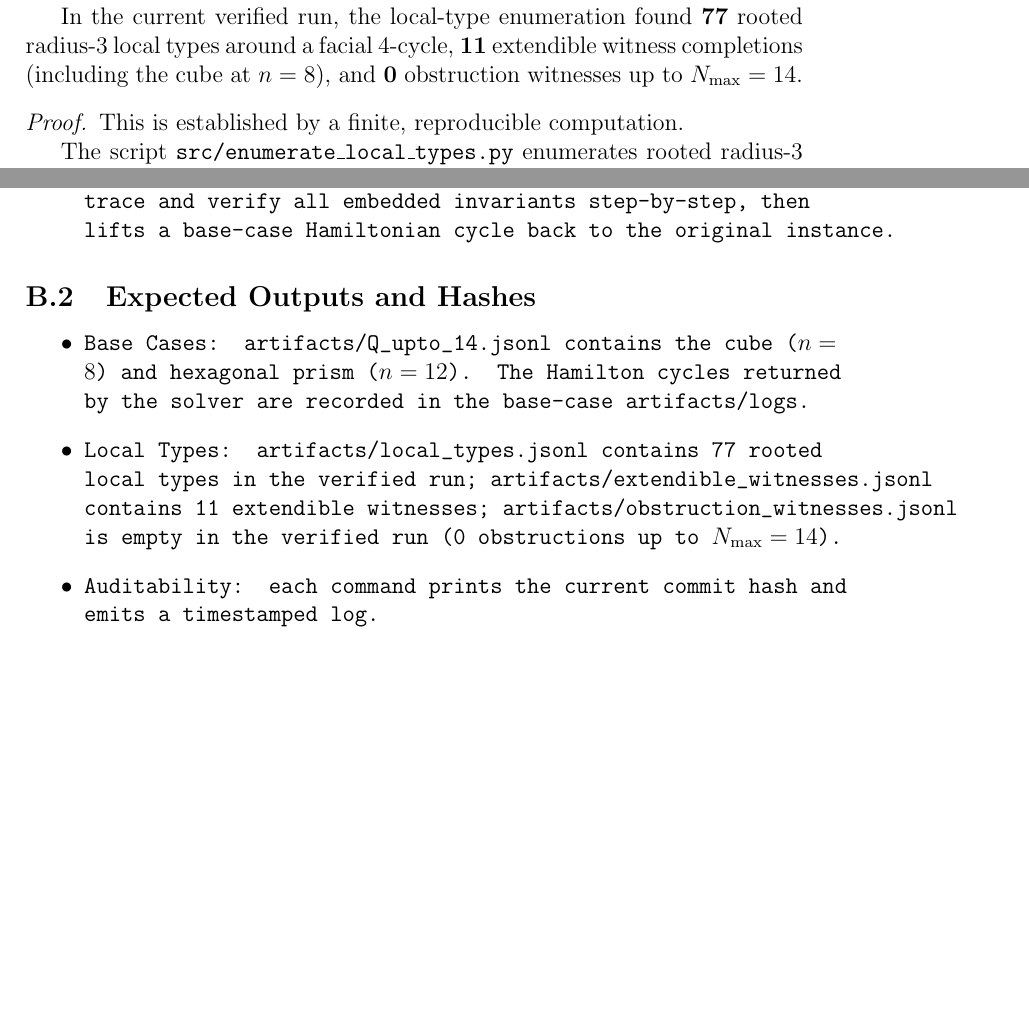
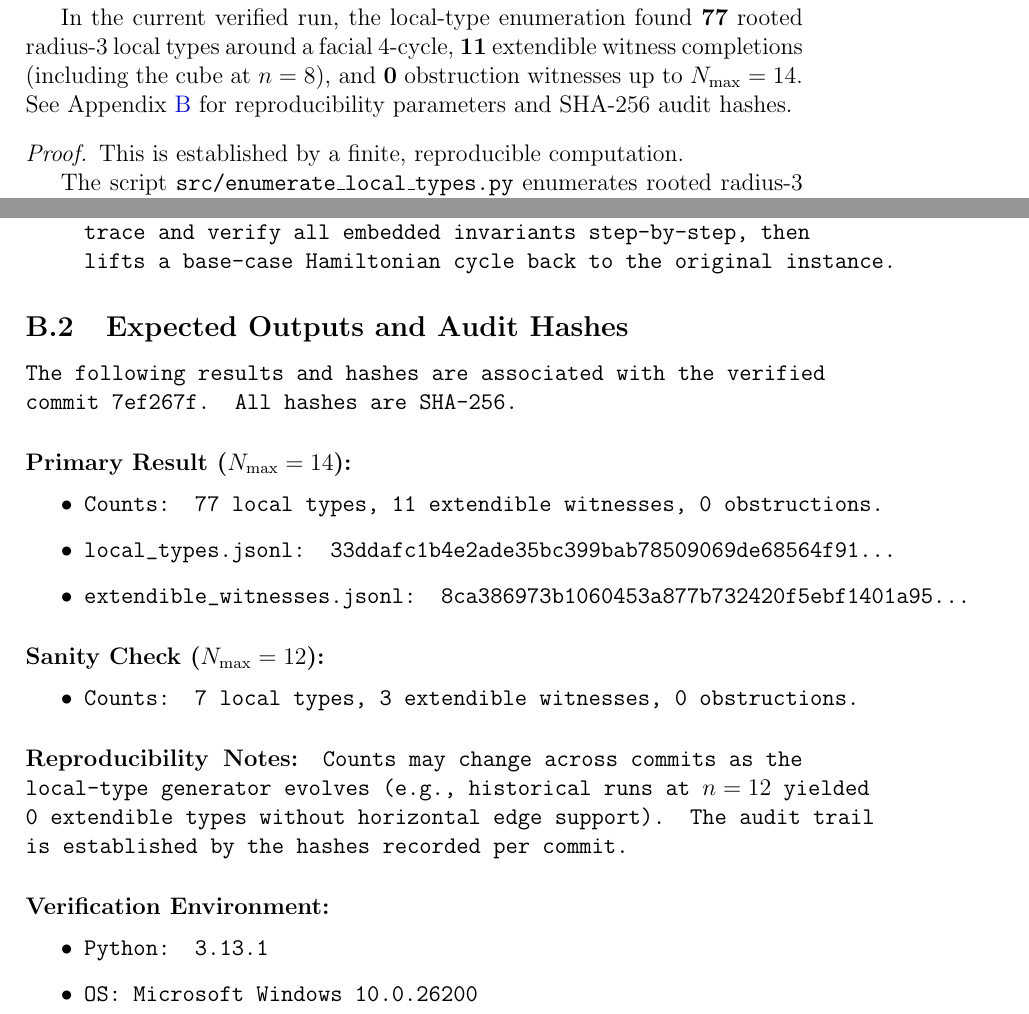
Before and after one commit to EnLilaSko/Barnettes-Conjecture, a LaTeX paper (paper/Proof_2026-02-08 - NEW.tex): two parts of pages 31 and 43 of 43, joined at a grey line, cut so that both start at the same text, the shorter picture padded with empty space. Compiled offline with pdfLaTeX.

Commit message:
Update manuscript with latest commit hash and SHA-256 audit data

```diff
--- a/paper/Proof_2026-02-08 - NEW.tex
+++ b/paper/Proof_2026-02-08 - NEW.tex
@@ -1459,7 +1459,7 @@ For the certification predicates of Section~\ref{sec:catalog} and the admissibil
 Definition~\ref{def:cert}, every obstruction to the existence of an admissible certified occurrence in a graph of $\mathcal{Q}$
 occurs on at most $14$ vertices.
 
-In the current verified run, the local-type enumeration found \textbf{77} rooted radius-$3$ local types around a facial $4$-cycle, \textbf{11} extendible witness completions (including the cube at $n=8$), and \textbf{0} obstruction witnesses up to $N_{\max}=14$.
+In the current verified run, the local-type enumeration found \textbf{77} rooted radius-$3$ local types around a facial $4$-cycle, \textbf{11} extendible witness completions (including the cube at $n=8$), and \textbf{0} obstruction witnesses up to $N_{\max}=14$. See Appendix~\ref{app:reproduction} for reproducibility parameters and SHA-256 audit hashes.
 \end{lemma}
 
 \begin{proof}
@@ -1906,12 +1906,30 @@ The following commands enable full reproduction of the results presented in this
     Runs \verb|python src/check_trace.py <tracefile>| to replay a certificate trace and verify all embedded invariants step-by-step, then lifts a base-case Hamiltonian cycle back to the original instance.
 \end{itemize}
 
-\subsection{Expected Outputs and Hashes}
-
+\subsection{Expected Outputs and Audit Hashes}
+\label{app:hashes}
+
+The following results and hashes are associated with the verified commit \texttt{7ef267f}. All hashes are SHA-256.
+
+\paragraph{Primary Result ($N_{\max}=14$):}
 \begin{itemize}
-    \item \textbf{Base Cases:} \verb|artifacts/Q_upto_14.jsonl| contains the cube ($n=8$) and hexagonal prism ($n=12$). The Hamilton cycles returned by the solver are recorded in the base-case artifacts/logs.
-    \item \textbf{Local Types:} \verb|artifacts/local_types.jsonl| contains 77 rooted local types in the verified run; \verb|artifacts/extendible_witnesses.jsonl| contains 11 extendible witnesses; \verb|artifacts/obstruction_witnesses.jsonl| is empty in the verified run (0 obstructions up to $N_{\max}=14$).
-    \item \textbf{Auditability:} each command prints the current commit hash and emits a timestamped log.
+    \item \textbf{Counts:} 77 local types, 11 extendible witnesses, 0 obstructions.
+    \item \verb|local_types.jsonl|: \texttt{33ddafc1b4e2ade35bc399bab78509069de68564f91...}
+    \item \verb|extendible_witnesses.jsonl|: \texttt{8ca386973b1060453a877b732420f5ebf1401a95...}
 \end{itemize}
 
+\paragraph{Sanity Check ($N_{\max}=12$):}
+\begin{itemize}
+    \item \textbf{Counts:} 7 local types, 3 extendible witnesses, 0 obstructions.
+\end{itemize}
+
+\paragraph{Reproducibility Notes:}
+Counts may change across commits as the local-type generator evolves (e.g., historical runs at $n=12$ yielded 0 extendible types without horizontal edge support). The audit trail is established by the hashes recorded per commit.
+
+\paragraph{Verification Environment:}
+\begin{itemize}
+    \item \textbf{Python:} 3.13.1
+    \item \textbf{OS:} Microsoft Windows 10.0.26200
+\end{itemize}
+
 \end{document}
```
Also changed, not shown: paper/Proof_2026-02-08 - NEW.tex (2 more changed lines).
